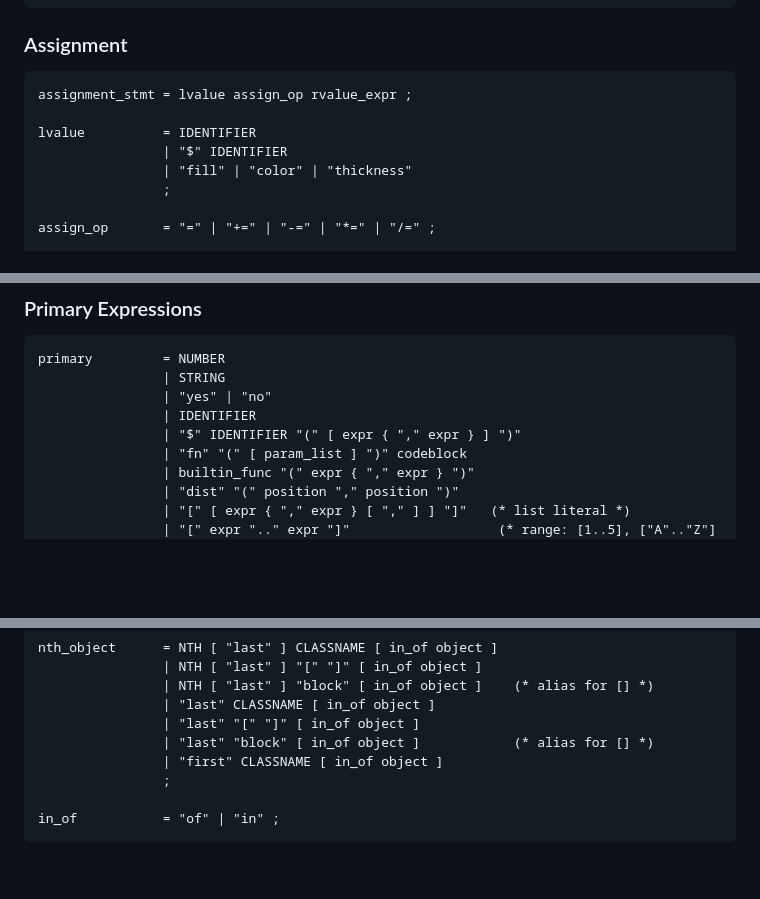
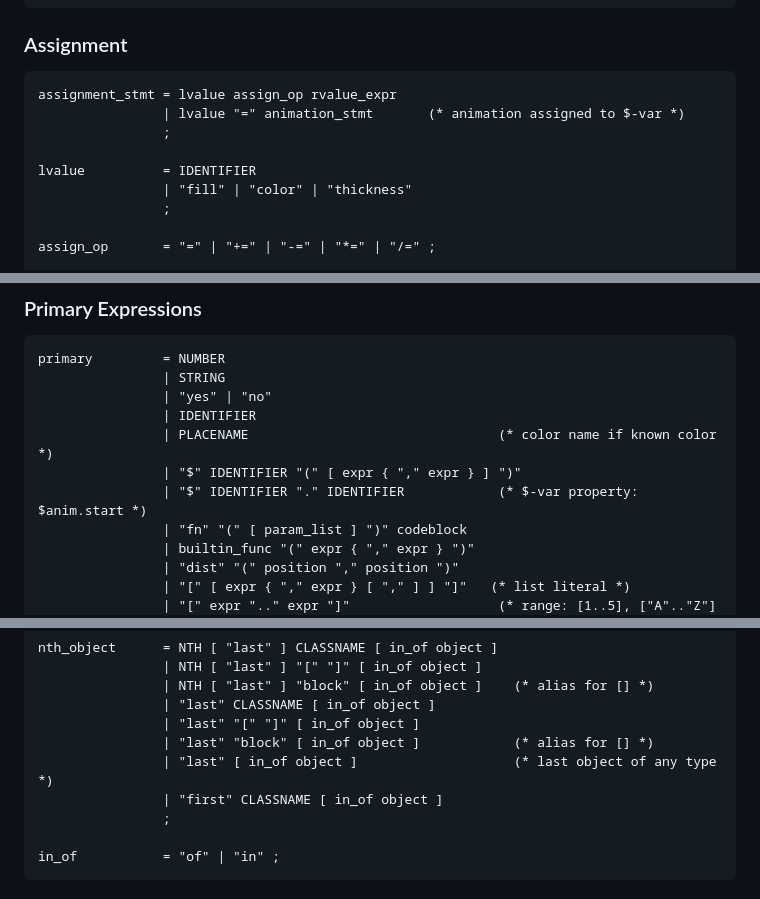
Before and after one commit to pragdave-devo/picjs, a Markdown page: GRAMMAR.md, 3 parts joined by grey strips. GitHub-like rendering; blank space fills up the shorter version.

````diff
--- a/GRAMMAR.md
+++ b/GRAMMAR.md
@@ -55,10 +55,11 @@ direction       = "right" | "down" | "left" | "up" ;
 ### Assignment
 
 ```ebnf
-assignment_stmt = lvalue assign_op rvalue_expr ;
+assignment_stmt = lvalue assign_op rvalue_expr
+                | lvalue "=" animation_stmt       (* animation assigned to $-var *)
+                ;
 
 lvalue          = IDENTIFIER
-                | "$" IDENTIFIER
                 | "fill" | "color" | "thickness"
                 ;
 
@@ -413,7 +411,9 @@ primary         = NUMBER
                 | STRING
                 | "yes" | "no"
                 | IDENTIFIER
+                | PLACENAME                                (* color name if known color *)
                 | "$" IDENTIFIER "(" [ expr { "," expr } ] ")"
+                | "$" IDENTIFIER "." IDENTIFIER            (* $-var property: $anim.start *)
                 | "fn" "(" [ param_list ] ")" codeblock
                 | builtin_func "(" expr { "," expr } ")"
                 | "dist" "(" position "," position ")"
@@ -513,6 +514,7 @@ nth_object      = NTH [ "last" ] CLASSNAME [ in_of object ]
                 | "last" CLASSNAME [ in_of object ]
                 | "last" "[" "]" [ in_of object ]
                 | "last" "block" [ in_of object ]            (* alias for [] *)
+                | "last" [ in_of object ]                    (* last object of any type *)
                 | "first" CLASSNAME [ in_of object ]
                 ;
 
````
Also changed, not shown: other parts of GRAMMAR.md (+41 -22 lines).
